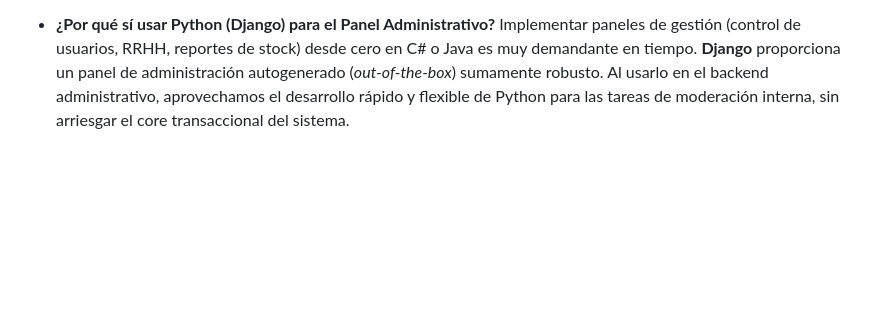
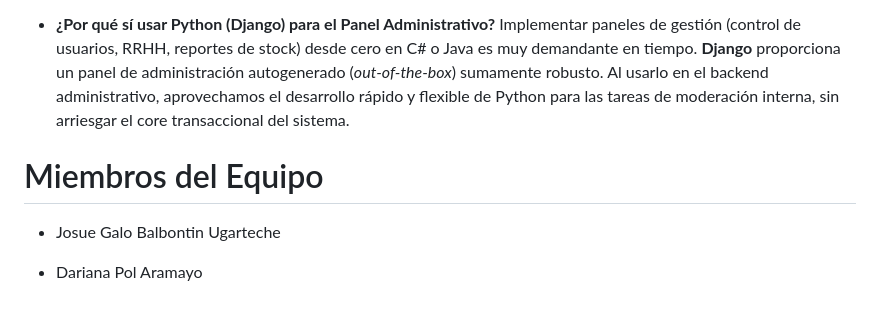
Before and after one commit to josue-balbontin/ExamenFinal_web, a Markdown page: README.md, the part around the change. GitHub-like rendering; blank space fills up the shorter version.

Commit message:
actualizando miembros

```diff
--- a/README.md
+++ b/README.md
@@ -60,3 +60,10 @@ La decisión de utilizar la combinación de C# y Python (Django), y no utilizar
 
 - **¿Por qué sí usar Python (Django) para el Panel Administrativo?**
   Implementar paneles de gestión (control de usuarios, RRHH, reportes de stock) desde cero en C# o Java es muy demandante en tiempo. **Django** proporciona un panel de administración autogenerado (*out-of-the-box*) sumamente robusto. Al usarlo en el backend administrativo, aprovechamos el desarrollo rápido y flexible de Python para las tareas de moderación interna, sin arriesgar el core transaccional del sistema.
+
+
+# Miembros del Equipo
+
+- Josue Galo Balbontin Ugarteche
+
+- Dariana Pol Aramayo
```
